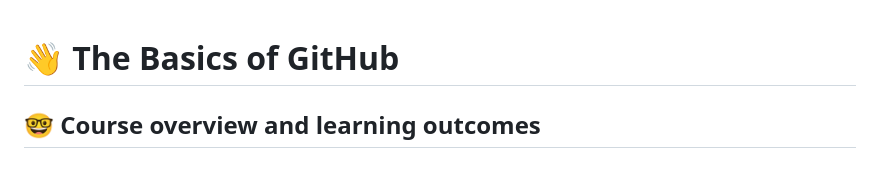
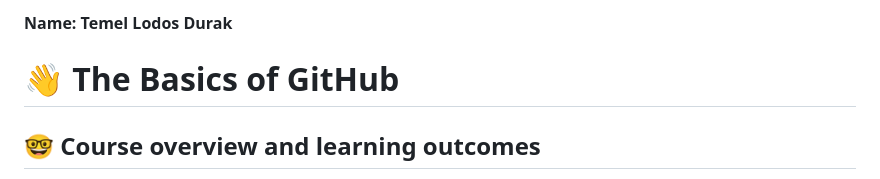
Before and after one commit to cop4808-spring-2023-fullstack-web/cop4808-git-and-github-fundamentals-TemelLodosDurak, a Markdown page: README.md, the part around the change. GitHub-like rendering.

Commit message:
Updated README with name

```diff
--- a/README.md
+++ b/README.md
@@ -1,3 +1,5 @@
+**Name: Temel Lodos Durak**
+
 # :wave: The Basics of GitHub
 
 ## 🤓 Course overview and learning outcomes
```
